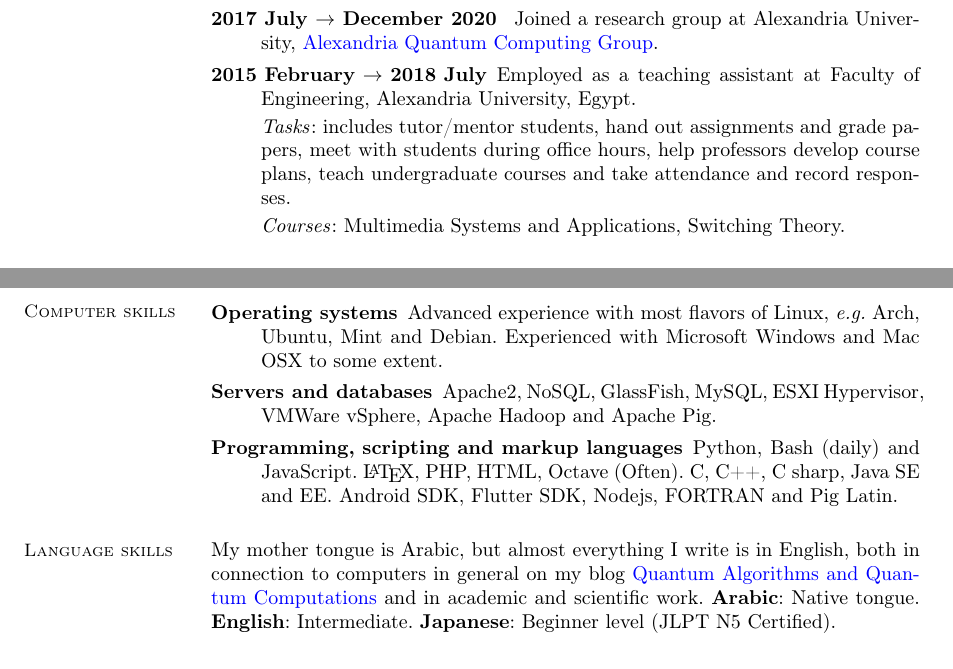
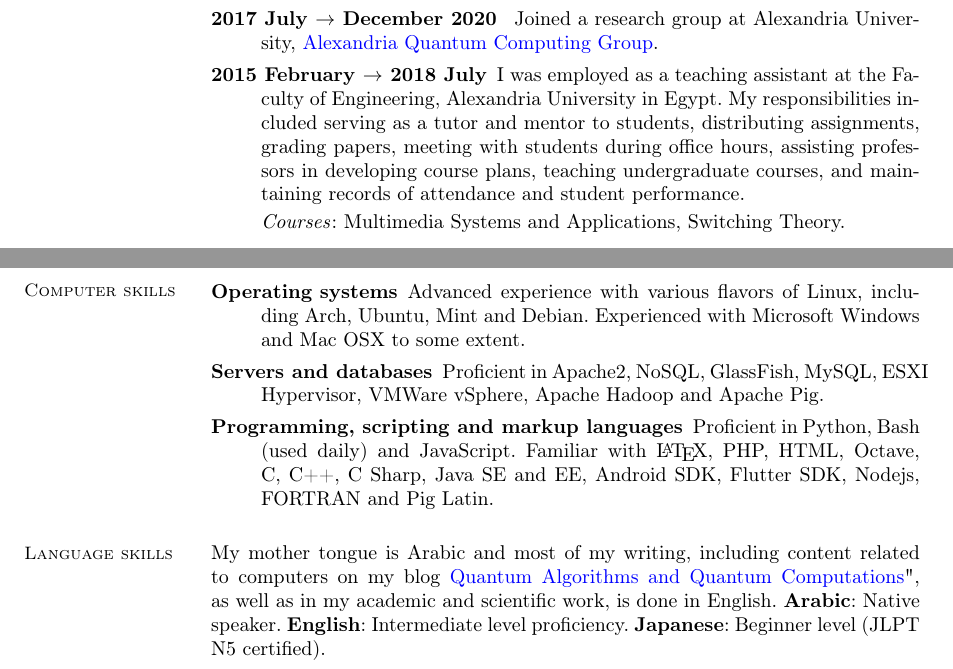
Before and after one commit to KhaledElwazan/my_academic_cv, a LaTeX CV (cv.tex): two parts of pages 2 and 3 of 3, joined at a grey line, cut so that both start at the same text. Compiled offline with pdfLaTeX.

Commit message:
Rewrite CV with correct punctuation marks

```diff
--- a/cv.tex
+++ b/cv.tex
@@ -92,9 +90,7 @@ linkcolor=blue, citecolor=blue, urlcolor=blue]{hyperref}
 
 
 
-	\item[2015 February $\rightarrow$ 2018 July] Employed as a teaching assistant at Faculty of Engineering, Alexandria University, Egypt.
-
-	\emph{Tasks}: includes tutor/mentor students, hand out assignments and grade papers, meet with students during office hours, help professors develop course plans, teach undergraduate courses and take attendance and record responses.
+	\item[2015 February $\rightarrow$ 2018 July]  I was employed as a teaching assistant at the Faculty of Engineering, Alexandria University in Egypt. My responsibilities included serving as a tutor and mentor to students, distributing assignments, grading papers, meeting with students during office hours, assisting professors in developing course plans, teaching undergraduate courses, and maintaining records of attendance and student performance.
 
 	\emph{Courses}: Multimedia Systems and Applications, Switching Theory.
 
@@ -158,16 +154,17 @@ Khaled El-Wazan, Ahmed Younes and Salah B. Doma, "A Quantum Algorithm for Testin
 
 \section{\mysidestyle Computer skills}\vspace{1mm}
 \begin{description}
-\item[Operating systems] Advanced experience with most flavors of Linux, \textit{e.g.} Arch, Ubuntu, Mint and Debian. Experienced with Microsoft Windows and Mac OSX to some extent.
-    \item[Servers and databases] Apache2, NoSQL, GlassFish, MySQL, ESXI Hypervisor, VMWare vSphere, Apache Hadoop and Apache Pig.
-
-
-    \item[Programming, scripting and markup languages] Python, Bash (daily) and JavaScript. \LaTeX, PHP, HTML, Octave (Often). C, C++, C sharp, Java SE and EE. Android SDK, Flutter SDK, Nodejs, FORTRAN and Pig Latin.
+    \item[Operating systems] Advanced experience with various flavors of Linux, including Arch, Ubuntu, Mint and Debian. Experienced with Microsoft Windows and Mac OSX to some extent.
+    \item[Servers and databases] Proficient in Apache2, NoSQL, GlassFish, MySQL, ESXI Hypervisor, VMWare vSphere, Apache Hadoop and Apache Pig.
+    \item[Programming, scripting and markup languages] Proficient in Python, Bash (used daily) and JavaScript. Familiar with \LaTeX, PHP, HTML, Octave, C, C++, C Sharp, Java SE and EE, Android SDK, Flutter SDK, Nodejs, FORTRAN and Pig Latin.
 \end{description}
 
 
 \section{\mysidestyle Language skills}
-    My mother tongue is Arabic, but almost everything I write is in English, both in connection to computers in general on my blog \href{https://qaqcblog.quora.com/}{Quantum Algorithms and Quantum Computations} and in academic and scientific work. \textbf{Arabic}: Native tongue. \textbf{English}: Intermediate. \textbf{Japanese}: Beginner level (JLPT N5 Certified).
+My mother tongue is Arabic and most of my writing, including content related to computers on my blog  \href{https://qaqcblog.quora.com/}{Quantum Algorithms and Quantum Computations}", as well as in my academic and scientific work, is done in English.
+\textbf{Arabic}: Native speaker.
+\textbf{English}: Intermediate level proficiency.
+\textbf{Japanese}: Beginner level (JLPT N5 certified).
 
 \end{resume}
 \end{document}
```
Also changed, not shown: cv.pdf, cv.tex (6 more changed lines), 3 other files.
